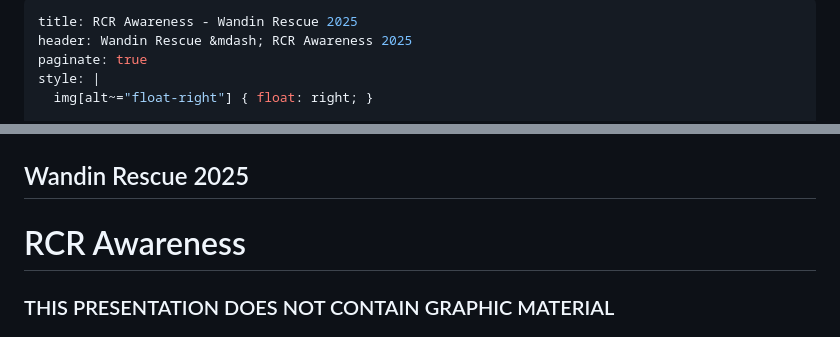
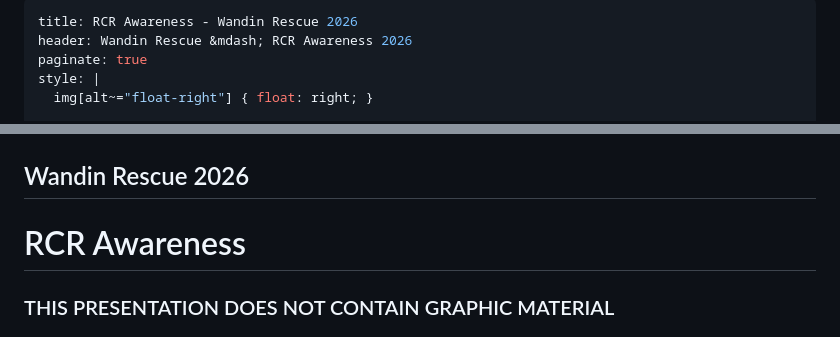
Before and after one commit to fukawi2/rcr101, a Markdown page: slide-deck.md, 2 parts joined by grey strips. Drawn GitHub-style.

Commit message:
Update year strings

```diff
--- a/slide-deck.md
+++ b/slide-deck.md
@@ -1,6 +1,6 @@
 ---
-title: RCR Awareness - Wandin Rescue 2025
-header: Wandin Rescue &mdash; RCR Awareness 2025
+title: RCR Awareness - Wandin Rescue 2026
+header: Wandin Rescue &mdash; RCR Awareness 2026
 paginate: true
 style: |
   img[alt~="float-right"] { float: right; }
@@ -20,7 +20,7 @@ style: |
 
 ![bg contain opacity:.15](img/wandin-logo.png)
 
-## Wandin Rescue 2025
+## Wandin Rescue 2026
 
 # RCR Awareness
 
```
Also changed, not shown: other parts of slide-deck.md (+1 -1 lines).
